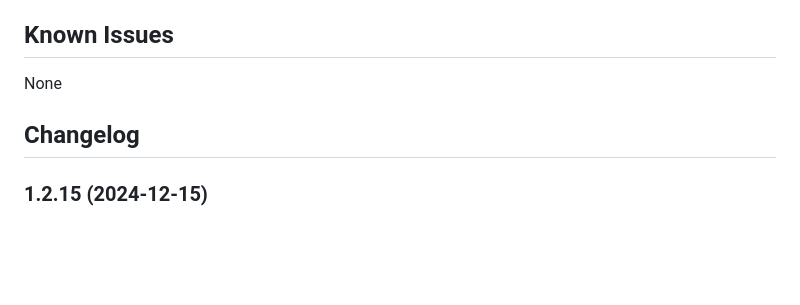
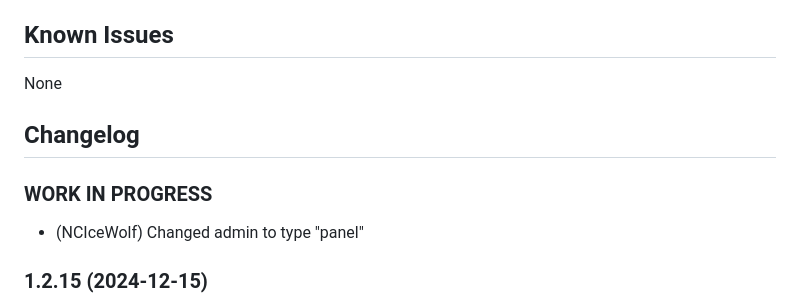
Before and after one commit to aruttkamp/ioBroker.rct, a Markdown page: README.md, the part around the change. GitHub-like rendering; blank space fills up the shorter version.

Commit message:
Changed admin to type "panel"

```diff
--- a/README.md
+++ b/README.md
@@ -62,6 +62,9 @@ None
   Placeholder for the next version (at the beginning of the line):
   ### **WORK IN PROGRESS**
 -->
+### **WORK IN PROGRESS**
+* (NCIceWolf) Changed admin to type "panel"
+
 ### 1.2.15 (2024-12-15)
 * (Andreas Ruttkamp) update deps
 * (Andreas Ruttkamp) include node.js 22 testing
```
